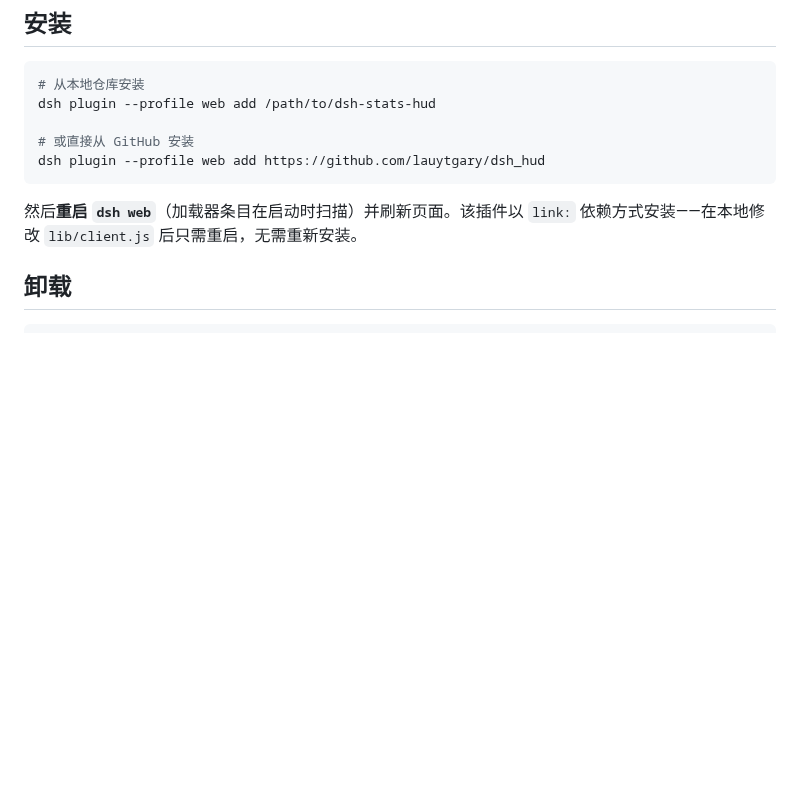
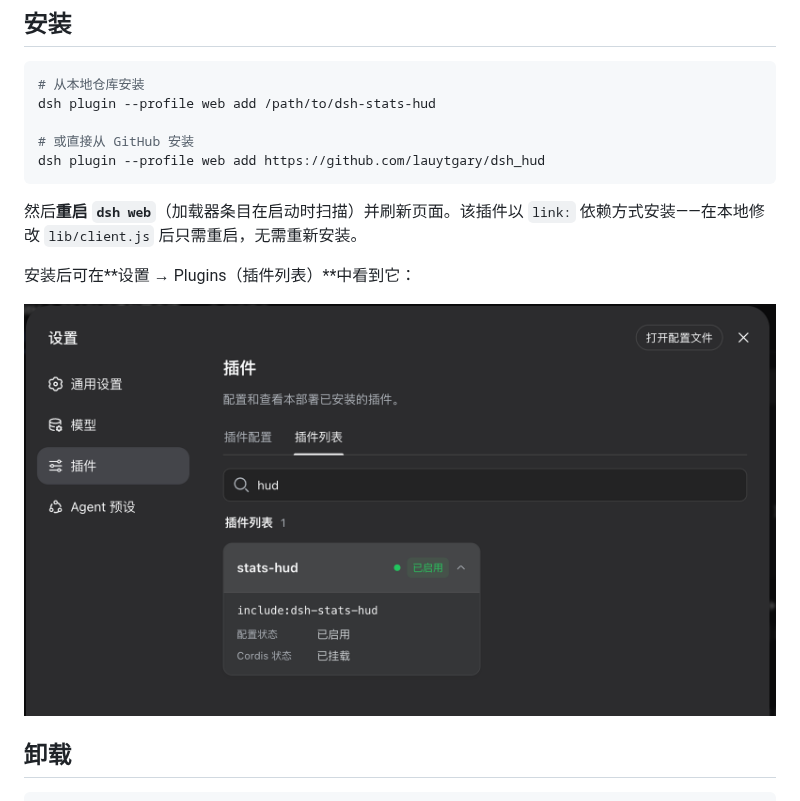
Before and after one commit to lauytgary/dsh_hud_plugin, a Markdown page: README.zh-CN.md, the part around the change. Rendered like a GitHub page; pictures changed too: docs/plugin_chi.png (added); blank space fills up the shorter version.

Commit message:
docs: show the plugin in Settings > Plugins (EN/ZH screenshots)

````diff
--- a/README.zh-CN.md
+++ b/README.zh-CN.md
@@ -59,6 +59,10 @@ dsh plugin --profile web add https://github.com/lauytgary/dsh_hud
 
 然后**重启 `dsh web`**（加载器条目在启动时扫描）并刷新页面。该插件以 `link:` 依赖方式安装——在本地修改 `lib/client.js` 后只需重启，无需重新安装。
 
+安装后可在**设置 → Plugins（插件列表）**中看到它：
+
+![插件列表中的 dsh-stats-hud](docs/plugin_chi.png)
+
 ## 卸载
 
 ```sh
````
Also changed, not shown: README.md (+4 -0 lines), docs/plugin_eng.png (added).
